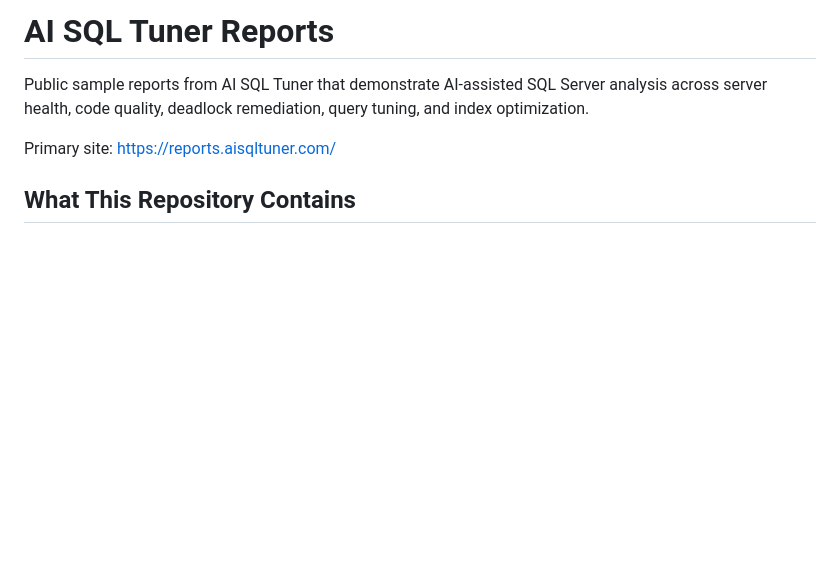
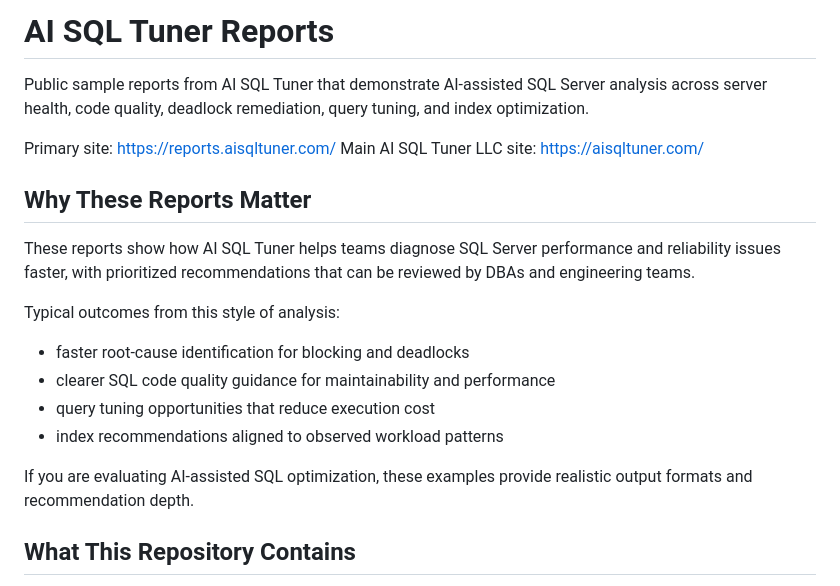
Before and after one commit to AI-SQL-Tuner/ai-sql-tuner-reports, a Markdown page: README.md, the part around one of its changes. Rendered like a GitHub page; blank space fills up the shorter version.

```diff
--- a/README.md
+++ b/README.md
@@ -3,6 +3,19 @@
 Public sample reports from AI SQL Tuner that demonstrate AI-assisted SQL Server analysis across server health, code quality, deadlock remediation, query tuning, and index optimization.
 
 Primary site: https://reports.aisqltuner.com/
+Main AI SQL Tuner LLC site: https://aisqltuner.com/
+
+## Why These Reports Matter
+
+These reports show how AI SQL Tuner helps teams diagnose SQL Server performance and reliability issues faster, with prioritized recommendations that can be reviewed by DBAs and engineering teams.
+
+Typical outcomes from this style of analysis:
+- faster root-cause identification for blocking and deadlocks
+- clearer SQL code quality guidance for maintainability and performance
+- query tuning opportunities that reduce execution cost
+- index recommendations aligned to observed workload patterns
+
+If you are evaluating AI-assisted SQL optimization, these examples provide realistic output formats and recommendation depth.
 
 ## What This Repository Contains
 
```
Also changed, not shown: other parts of README.md (+39 -0 lines).
